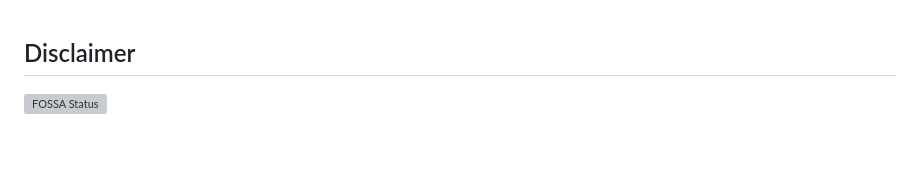
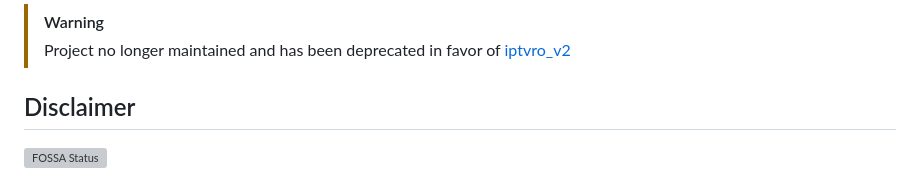
Before and after one commit to rednblkx/iptv_ro, a Markdown page: README.md, the part around the change. Drawn GitHub-style; blank space fills up the shorter version; grey boxes are pictures that could not be loaded.

```diff
--- a/README.md
+++ b/README.md
@@ -1,3 +1,6 @@
+> [!WARNING]
+> Project no longer maintained and has been deprecated in favor of [iptvro_v2](https://github.com/rednblkx/iptvro_v2)
+
 ## Disclaimer
 [![FOSSA Status](https://app.fossa.com/api/projects/git%2Bgithub.com%2Fredmusicxd%2Fiptv_ro.svg?type=shield)](https://app.fossa.com/projects/git%2Bgithub.com%2Fredmusicxd%2Fiptv_ro?ref=badge_shield)
 
```
